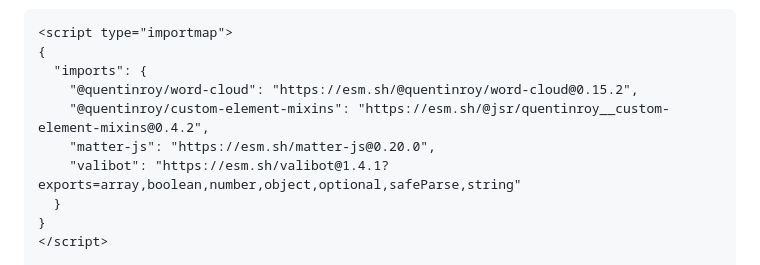
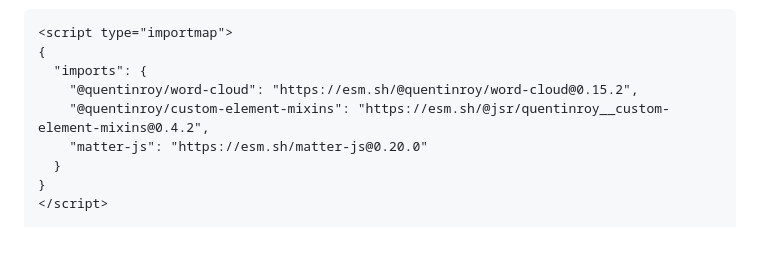
Before and after one commit to QuentinRoy/word-cloud, a Markdown page: README.md, the part around the change. GitHub-like rendering; blank space fills up the shorter version.

Commit message:
clean up imports in README.md
Removed unnecessary line for 'valibot' import.

```diff
--- a/README.md
+++ b/README.md
@@ -41,8 +41,7 @@ Update the version numbers in the example below as needed.
   "imports": {
     "@quentinroy/word-cloud": "https://esm.sh/@quentinroy/word-cloud@0.15.2",
     "@quentinroy/custom-element-mixins": "https://esm.sh/@jsr/quentinroy__custom-element-mixins@0.4.2",
-    "matter-js": "https://esm.sh/matter-js@0.20.0",
-    "valibot": "https://esm.sh/valibot@1.4.1?exports=array,boolean,number,object,optional,safeParse,string"
+    "matter-js": "https://esm.sh/matter-js@0.20.0"
   }
 }
 </script>
```
